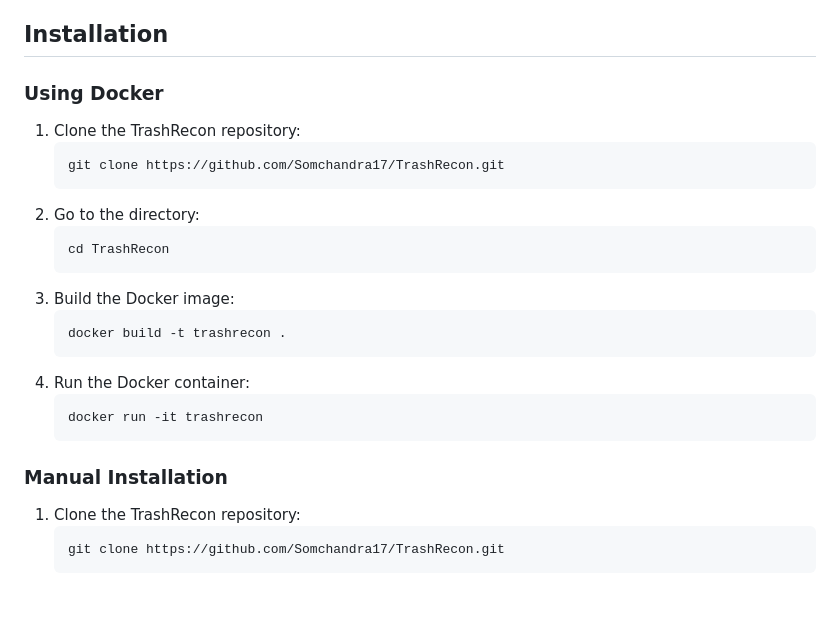
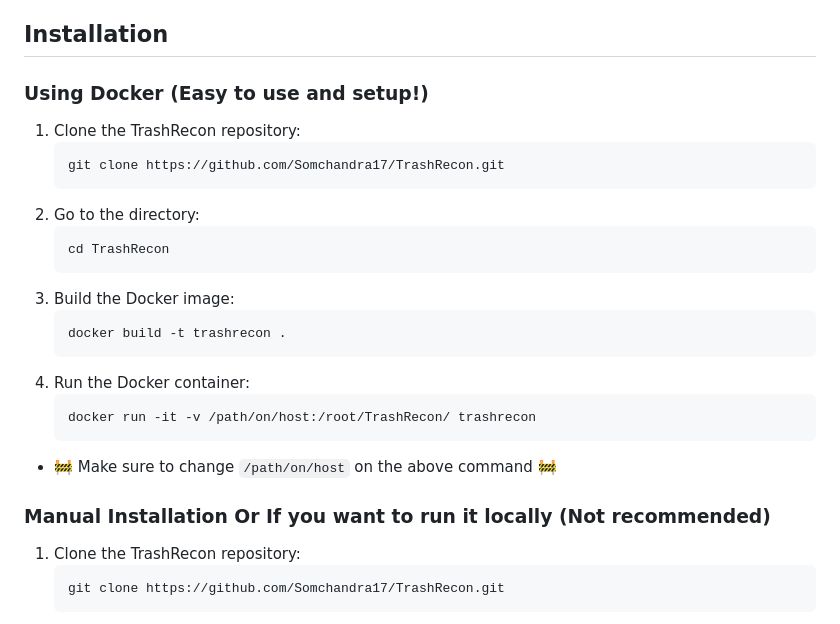
Before and after one commit to Somchandra17/TrashRecon, a Markdown page: README.md, the part around the change. Drawn GitHub-style; blank space fills up the shorter version.

````diff
--- a/README.md
+++ b/README.md
@@ -36,7 +36,7 @@ These tools must be installed and accessible in your system's PATH for TrashReco
 
 ## Installation
 
-### Using Docker
+### Using Docker (Easy to use and setup!)
 
 1. Clone the TrashRecon repository:
    ```bash
@@ -52,10 +52,12 @@ These tools must be installed and accessible in your system's PATH for TrashReco
    ```
 4. Run the Docker container:
    ```bash
-   docker run -it trashrecon
+   docker run -it -v /path/on/host:/root/TrashRecon/ trashrecon
    ```
+- 🚧 Make sure to change ```/path/on/host``` on the above command 🚧
 
-### Manual Installation
+
+### Manual Installation Or If you want to run it locally (Not recommended)
 
 1. Clone the TrashRecon repository:
    ```bash
````
